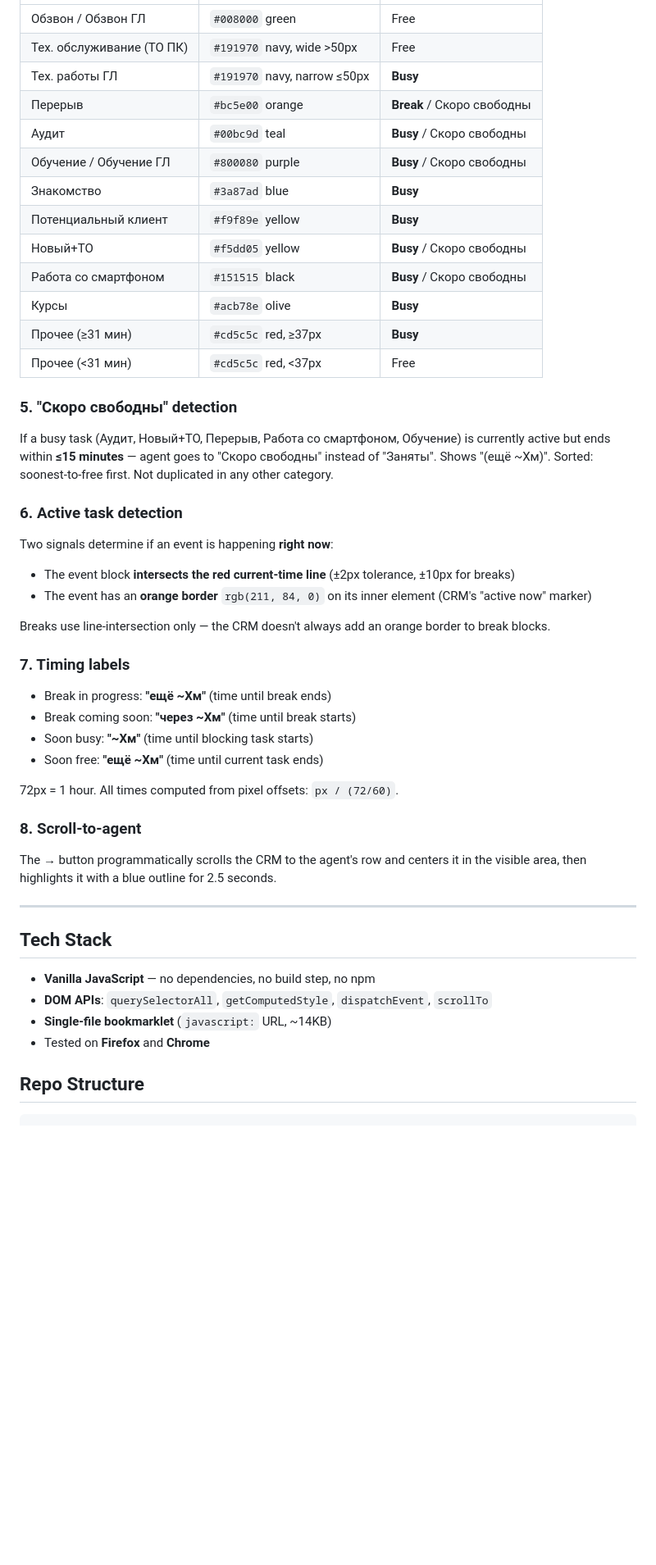
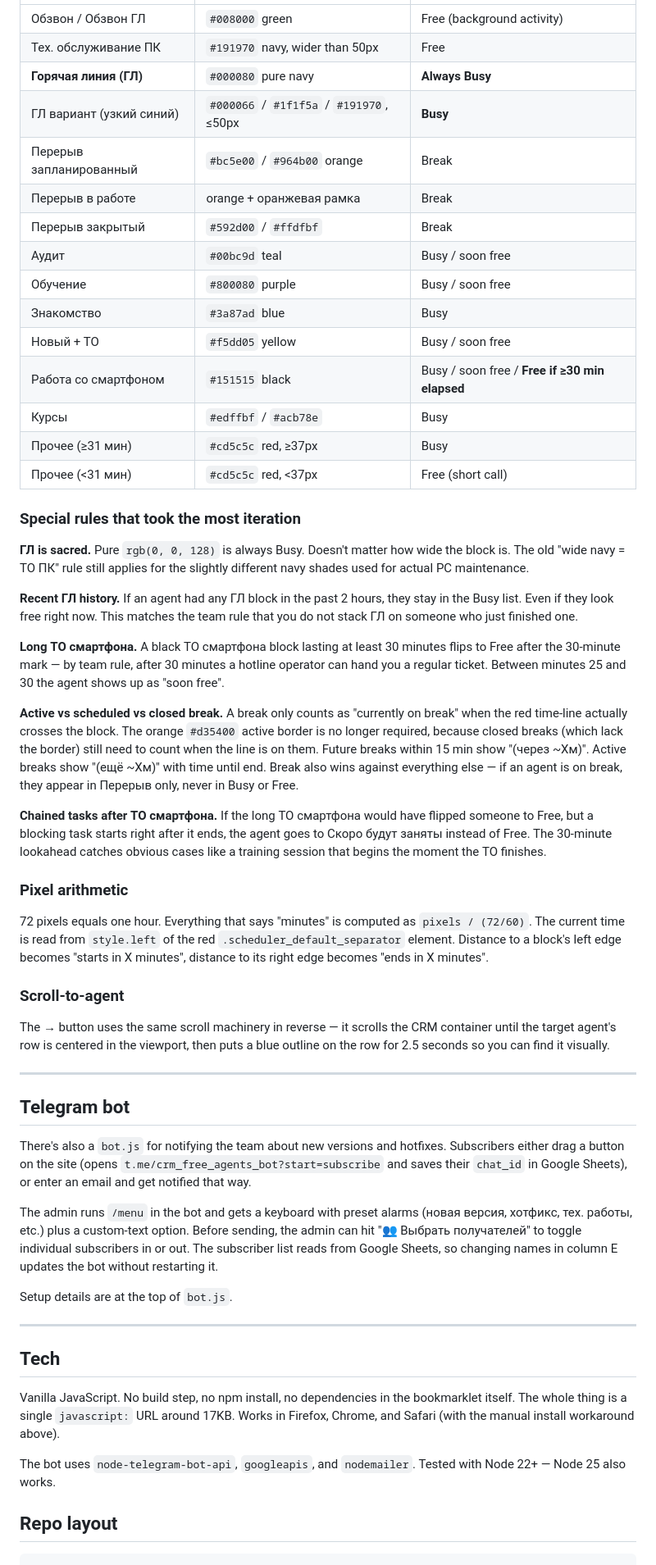
Before and after one commit to filooww/crm-free-agents, a Markdown page: README.md, the part around one of its changes. Shown at 82% size. Drawn GitHub-style; blank space fills up the shorter version.

````diff
--- a/README.md
+++ b/README.md
@@ -70,49 +69,59 @@ For each event block, reads `rgb(...)` background of `.scheduler_default_event_i
 |------|-------|--------|
-| Обзвон / Обзвон ГЛ | `#008000` green | Free |
-| Тех. обслуживание (ТО ПК) | `#191970` navy, wide >50px | Free |
-| Тех. работы ГЛ | `#191970` navy, narrow ≤50px | **Busy** |
-| Перерыв | `#bc5e00` orange | **Break** / Скоро свободны |
-| Аудит | `#00bc9d` teal | **Busy** / Скоро свободны |
-| Обучение / Обучение ГЛ | `#800080` purple | **Busy** / Скоро свободны |
-| Знакомство | `#3a87ad` blue | **Busy** |
-| Потенциальный клиент | `#f9f89e` yellow | **Busy** |
-| Новый+ТО | `#f5dd05` yellow | **Busy** / Скоро свободны |
-| Работа со смартфоном | `#151515` black | **Busy** / Скоро свободны |
-| Курсы | `#acb78e` olive | **Busy** |
-| Прочее (≥31 мин) | `#cd5c5c` red, ≥37px | **Busy** |
-| Прочее (<31 мин) | `#cd5c5c` red, <37px | Free |
+| Обзвон / Обзвон ГЛ | `#008000` green | Free (background activity) |
+| Тех. обслуживание ПК | `#191970` navy, wider than 50px | Free |
+| **Горячая линия (ГЛ)** | `#000080` pure navy | **Always Busy** |
+| ГЛ вариант (узкий синий) | `#000066` / `#1f1f5a` / `#191970`, ≤50px | **Busy** |
+| Перерыв запланированный | `#bc5e00` / `#964b00` orange | Break |
+| Перерыв в работе | orange + оранжевая рамка | Break |
+| Перерыв закрытый | `#592d00` / `#ffdfbf` | Break |
+| Аудит | `#00bc9d` teal | Busy / soon free |
+| Обучение | `#800080` purple | Busy / soon free |
+| Знакомство | `#3a87ad` blue | Busy |
+| Новый + ТО | `#f5dd05` yellow | Busy / soon free |
+| Работа со смартфоном | `#151515` black | Busy / soon free / **Free if ≥30 min elapsed** |
+| Курсы | `#edffbf` / `#acb78e` | Busy |
+| Прочее (≥31 мин) | `#cd5c5c` red, ≥37px | Busy |
+| Прочее (<31 мин) | `#cd5c5c` red, <37px | Free (short call) |
 
-### 5. "Скоро свободны" detection
-If a busy task (Аудит, Новый+ТО, Перерыв, Работа со смартфоном, Обучение) is currently active but ends within **≤15 minutes** — agent goes to "Скоро свободны" instead of "Заняты". Shows "(ещё ~Xм)". Sorted: soonest-to-free first. Not duplicated in any other category.
+### Special rules that took the most iteration
 
-### 6. Active task detection
-Two signals determine if an event is happening **right now**:
-- The event block **intersects the red current-time line** (±2px tolerance, ±10px for breaks)
-- The event has an **orange border** `rgb(211, 84, 0)` on its inner element (CRM's "active now" marker)
+**ГЛ is sacred.** Pure `rgb(0, 0, 128)` is always Busy. Doesn't matter how wide the block is. The old "wide navy = ТО ПК" rule still applies for the slightly different navy shades used for actual PC maintenance.
 
-Breaks use line-intersection only — the CRM doesn't always add an orange border to break blocks.
+**Recent ГЛ history.** If an agent had any ГЛ block in the past 2 hours, they stay in the Busy list. Even if they look free right now. This matches the team rule that you do not stack ГЛ on someone who just finished one.
 
-### 7. Timing labels
-- Break in progress: **"ещё ~Xм"** (time until break ends)
-- Break coming soon: **"через ~Xм"** (time until break starts)
-- Soon busy: **"~Xм"** (time until blocking task starts)
-- Soon free: **"ещё ~Xм"** (time until current task ends)
+**Long ТО смартфона.** A black ТО смартфона block lasting at least 30 minutes flips to Free after the 30-minute mark — by team rule, after 30 minutes a hotline operator can hand you a regular ticket. Between minutes 25 and 30 the agent shows up as "soon free".
 
-72px = 1 hour. All times computed from pixel offsets: `px / (72/60)`.
+**Active vs scheduled vs closed break.** A break only counts as "currently on break" when the red time-line actually crosses the block. The orange `#d35400` active border is no longer required, because closed breaks (which lack the border) still need to count when the line is on them. Future breaks within 15 min show "(через ~Xм)". Active breaks show "(ещё ~Xм)" with time until end. Break also wins against everything else — if an agent is on break, they appear in Перерыв only, never in Busy or Free.
 
-### 8. Scroll-to-agent
-The **→** button programmatically scrolls the CRM to the agent's row and centers it in the visible area, then highlights it with a blue outline for 2.5 seconds.
+**Chained tasks after ТО смартфона.** If the long ТО смартфона would have flipped someone to Free, but a blocking task starts right after it ends, the agent goes to Скоро будут заняты instead of Free. The 30-minute lookahead catches obvious cases like a training session that begins the moment the ТО finishes.
+
+### Pixel arithmetic
+
+72 pixels equals one hour. Everything that says "minutes" is computed as `pixels / (72/60)`. The current time is read from `style.left` of the red `.scheduler_default_separator` element. Distance to a block's left edge becomes "starts in X minutes", distance to its right edge becomes "ends in X minutes".
+
+### Scroll-to-agent
+
+The **→** button uses the same scroll machinery in reverse — it scrolls the CRM container until the target agent's row is centered in the viewport, then puts a blue outline on the row for 2.5 seconds so you can find it visually.
 
 ---
 
-## Tech Stack
+## Telegram bot
 
-- **Vanilla JavaScript** — no dependencies, no build step, no npm
-- **DOM APIs**: `querySelectorAll`, `getComputedStyle`, `dispatchEvent`, `scrollTo`
-- **Single-file bookmarklet** (`javascript:` URL, ~14KB)
-- Tested on **Firefox** and **Chrome**
+There's also a `bot.js` for notifying the team about new versions and hotfixes. Subscribers either drag a button on the site (opens `t.me/crm_free_agents_bot?start=subscribe` and saves their `chat_id` in Google Sheets), or enter an email and get notified that way.
 
-## Repo Structure
+The admin runs `/menu` in the bot and gets a keyboard with preset alarms (новая версия, хотфикс, тех. работы, etc.) plus a custom-text option. Before sending, the admin can hit "👥 Выбрать получателей" to toggle individual subscribers in or out. The subscriber list reads from Google Sheets, so changing names in column E updates the bot without restarting it.
+
+Setup details are at the top of `bot.js`.
+
+---
+
+## Tech
+
+Vanilla JavaScript. No build step, no npm install, no dependencies in the bookmarklet itself. The whole thing is a single `javascript:` URL around 17KB. Works in Firefox, Chrome, and Safari (with the manual install workaround above).
+
+The bot uses `node-telegram-bot-api`, `googleapis`, and `nodemailer`. Tested with Node 22+ — Node 25 also works.
+
+## Repo layout
 
 ```
 crm-free-agents/
````
Also changed, not shown: other parts of README.md (+54 -61 lines).
